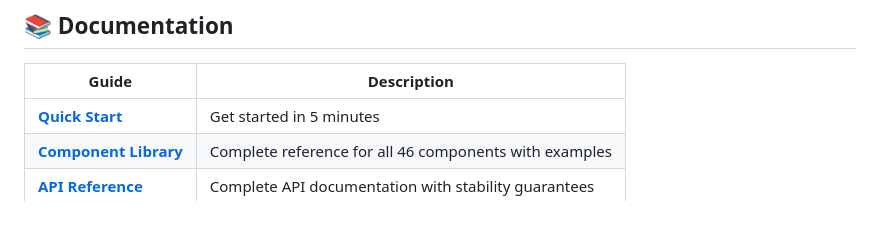
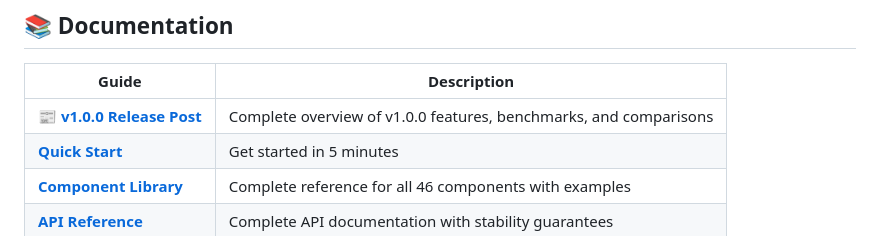
Before and after one commit to BaryoDev/rnxjs, a Markdown page: README.md, the part around the change. GitHub-like rendering.

Commit message:
docs: Update README with link to v1.0.0 release blog post

```diff
--- a/README.md
+++ b/README.md
@@ -18,6 +18,7 @@
 
 | Guide | Description |
 |-------|-------------|
+| [**📰 v1.0.0 Release Post**](./docs/BLOG-V1.0.0.md) | Complete overview of v1.0.0 features, benchmarks, and comparisons |
 | [**Quick Start**](./docs/QUICK-START.md) | Get started in 5 minutes |
 | [**Component Library**](./docs/COMPONENTS.md) | Complete reference for all 46 components with examples |
 | [**API Reference**](./docs/API.md) | Complete API documentation with stability guarantees |
```
